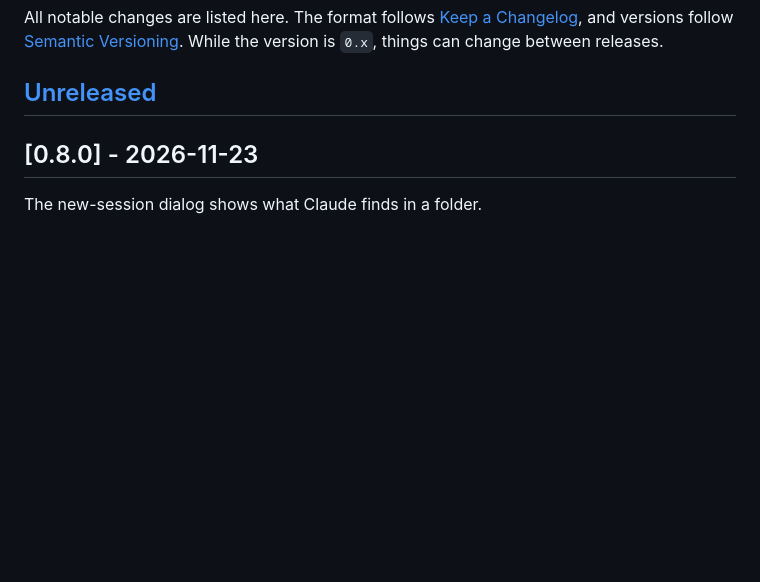
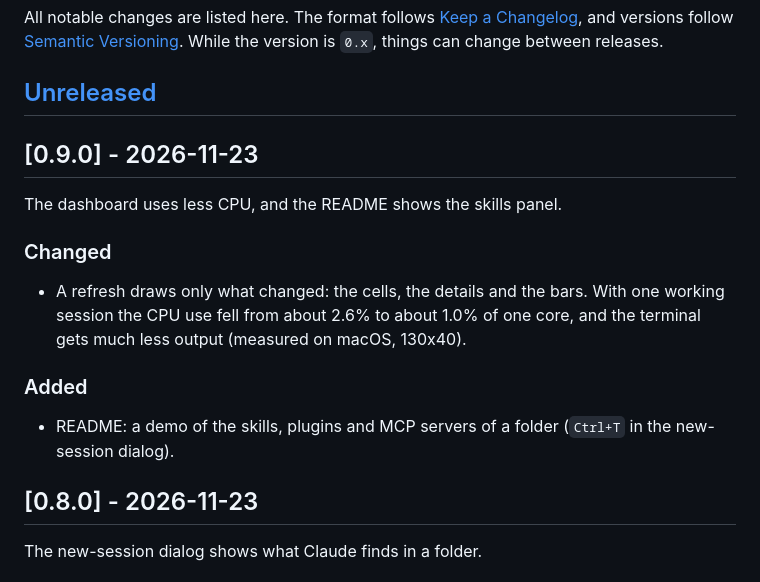
Before and after one commit to mythes/agents-farm, a Markdown page: CHANGELOG.md, the part around the change. Rendered like a GitHub page; blank space fills up the shorter version.

```diff
--- a/CHANGELOG.md
+++ b/CHANGELOG.md
@@ -3,6 +3,16 @@
 All notable changes are listed here. The format follows [Keep a Changelog](https://keepachangelog.com/en/1.1.0/), and versions follow [Semantic Versioning](https://semver.org/). While the version is `0.x`, things can change between releases.
 
 ## [Unreleased]
+
+## [0.9.0] - 2026-11-23
+
+The dashboard uses less CPU, and the README shows the skills panel.
+
+### Changed
+- A refresh draws only what changed: the cells, the details and the bars. With one working session the CPU use fell from about 2.6% to about 1.0% of one core, and the terminal gets much less output (measured on macOS, 130x40).
+
+### Added
+- README: a demo of the skills, plugins and MCP servers of a folder (`Ctrl+T` in the new-session dialog).
 
 ## [0.8.0] - 2026-11-23
 
```
Also changed, not shown: README.md (+7 -2 lines), docs/backlog.md (+2 -1 lines), docs/demo/claude-panel.gif (added), docs/demo/new-session.gif, 10 other files.
